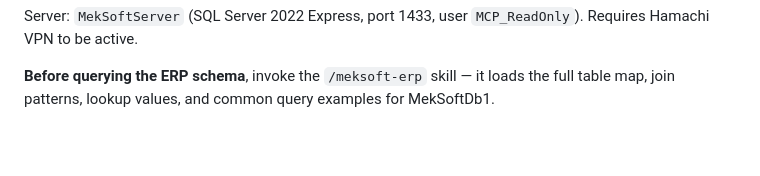
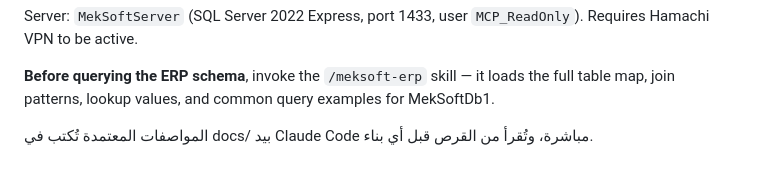
Before and after one commit to omerabudigin-web/expenses-dashboard, a Markdown page: CLAUDE.md, the part around the change. Drawn GitHub-style; blank space fills up the shorter version.

Commit message:
توثيق: المواصفات في docs/ حصراً
Co-Authored-By: Claude Sonnet 5 <noreply@anthropic.com>

```diff
--- a/CLAUDE.md
+++ b/CLAUDE.md
@@ -89,3 +89,5 @@ The project ships a [.mcp.json](.mcp.json) that registers the `mssql-mcp-node` M
 Server: `MekSoftServer` (SQL Server 2022 Express, port 1433, user `MCP_ReadOnly`). Requires Hamachi VPN to be active.
 
 **Before querying the ERP schema**, invoke the `/meksoft-erp` skill — it loads the full table map, join patterns, lookup values, and common query examples for MekSoftDb1.
+
+المواصفات المعتمدة تُكتب في docs/ بيد Claude Code مباشرة، وتُقرأ من القرص قبل أي بناء.
```
